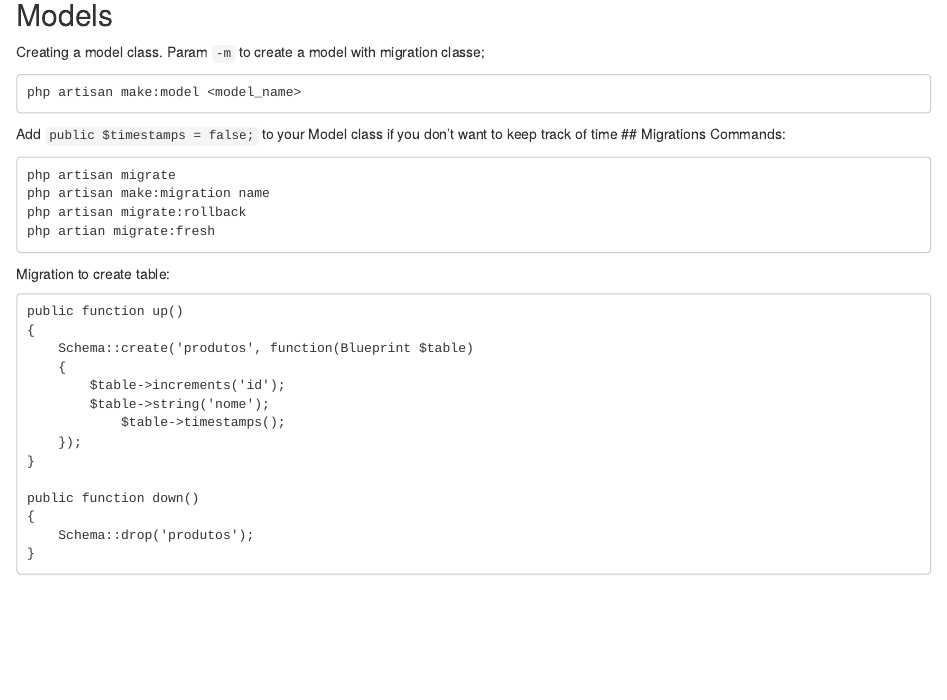
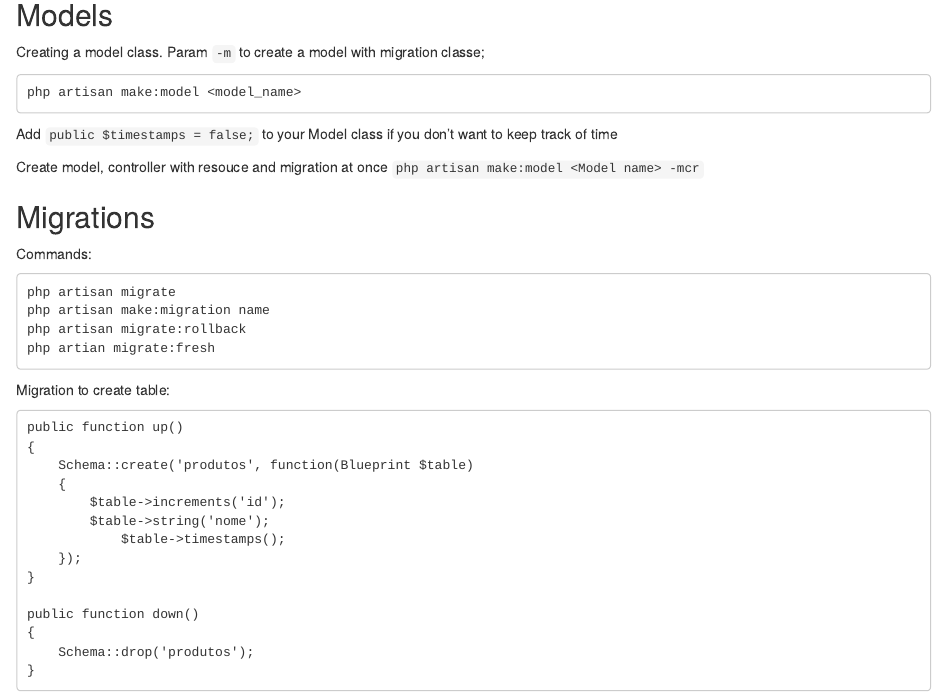
Before and after one commit to BPintoJetstar/annotation, an R Markdown document (Laravel basics.rmd): the page in a window 1100 px wide, from 560 px down. Rendered offline with R 4.5, knitr and Pandoc, with nearby package versions.

Commit message:
Update Laravel basics.rmd

````diff
--- a/Laravel basics.rmd
+++ b/Laravel basics.rmd
@@ -33,6 +33,10 @@ Creating a model class. Param `-m` to create a model with migration classe;
 php artisan make:model <model_name>
 ```
 Add `public $timestamps = false;` to your Model class if you don't want to keep track of time
+
+Create model, controller with resouce and migration at once
+```php artisan make:model <Model name> -mcr```
+
 ## Migrations
 Commands:
 ```
````
